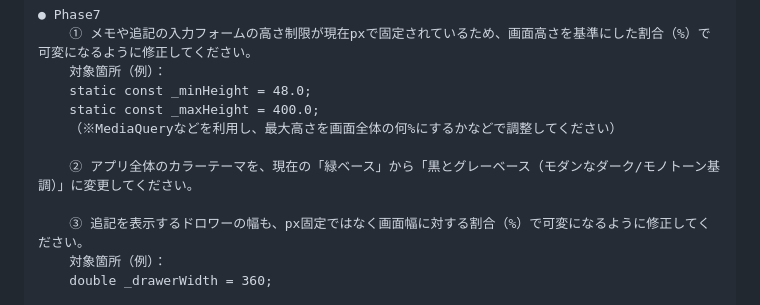
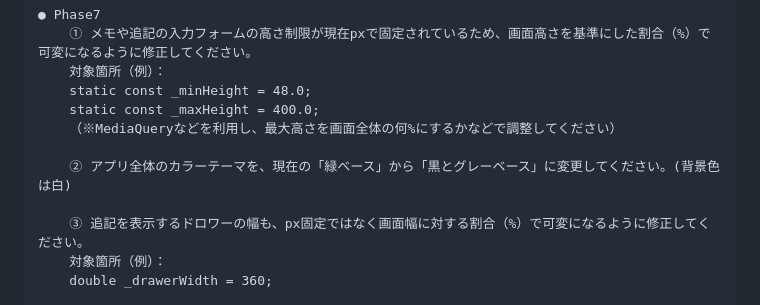
Before and after one commit to polamalu43/scrap_memo, a Markdown page: CLAUDE.md, the part around the change. Drawn GitHub-style.

Commit message:
fix: Phase7の対応内容を修正

```diff
--- a/CLAUDE.md
+++ b/CLAUDE.md
@@ -269,7 +269,7 @@
         static const _maxHeight = 400.0;
         （※MediaQueryなどを利用し、最大高さを画面全体の何%にするかなどで調整してください）
 
-        ② アプリ全体のカラーテーマを、現在の「緑ベース」から「黒とグレーベース（モダンなダーク/モノトーン基調）」に変更してください。
+        ② アプリ全体のカラーテーマを、現在の「緑ベース」から「黒とグレーベース」に変更してください。(背景色は白)
 
         ③ 追記を表示するドロワーの幅も、px固定ではなく画面幅に対する割合（%）で可変になるように修正してください。
         対象箇所（例）：
```
